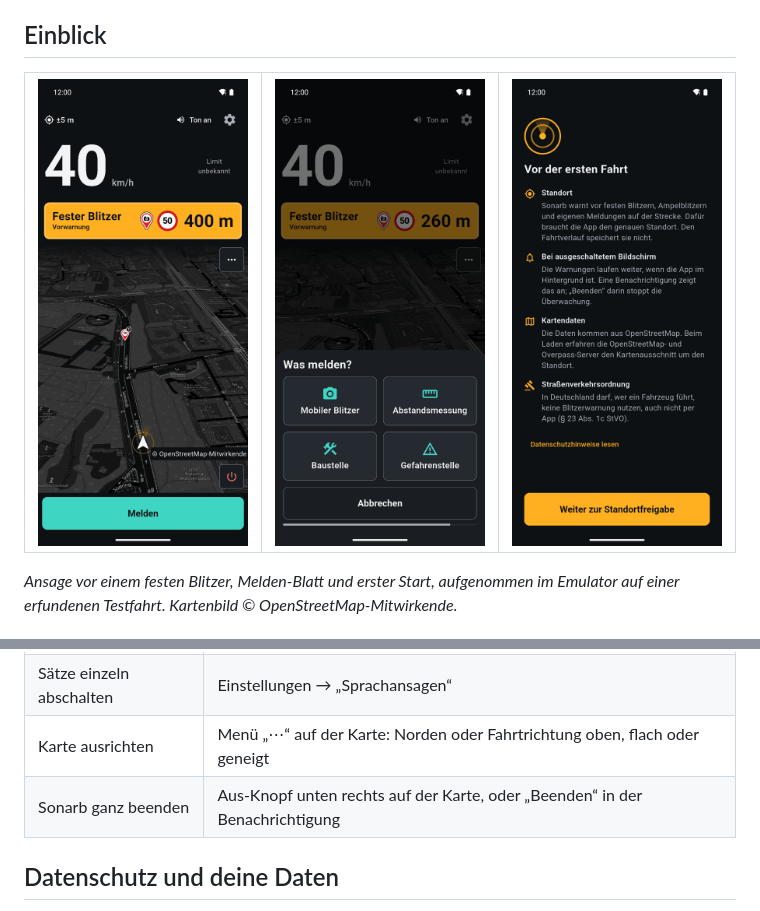
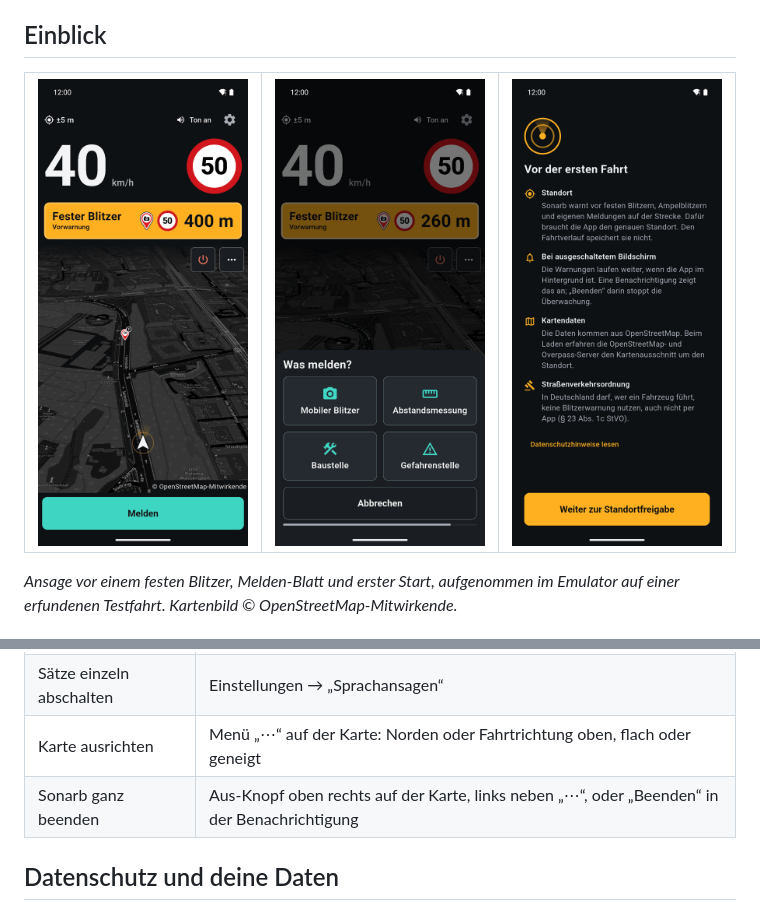
Before and after one commit to FynnXland/sonarb, a Markdown page: README.md, 2 parts joined by grey strips. GitHub-like rendering; pictures changed too: docs/media/ansage.png, docs/media/melden.png.

```diff
--- a/README.md
+++ b/README.md
@@ -119,7 +119,7 @@ Signaltöne.
 | Wann angesagt wird | Einstellungen → Warnung → „Ansage ab“ (Standard 600 m, bei hohem Tempo früher) |
 | Sätze einzeln abschalten | Einstellungen → „Sprachansagen“ |
 | Karte ausrichten | Menü „⋯“ auf der Karte: Norden oder Fahrtrichtung oben, flach oder geneigt |
-| Sonarb ganz beenden | Aus-Knopf unten rechts auf der Karte, oder „Beenden“ in der Benachrichtigung |
+| Sonarb ganz beenden | Aus-Knopf oben rechts auf der Karte, links neben „⋯“, oder „Beenden“ in der Benachrichtigung |
 
 ## Datenschutz und deine Daten
 
```
Also changed, not shown: other parts of README.md (+1 -1 lines), 5 other files.
